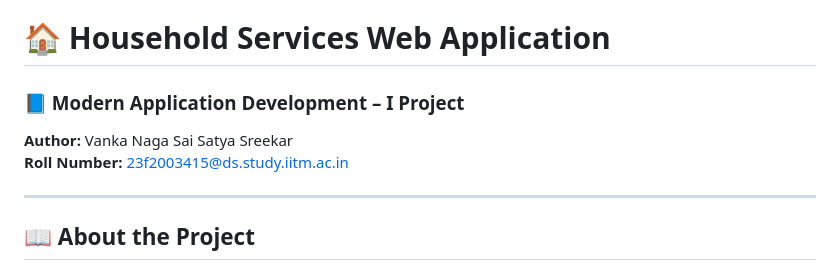
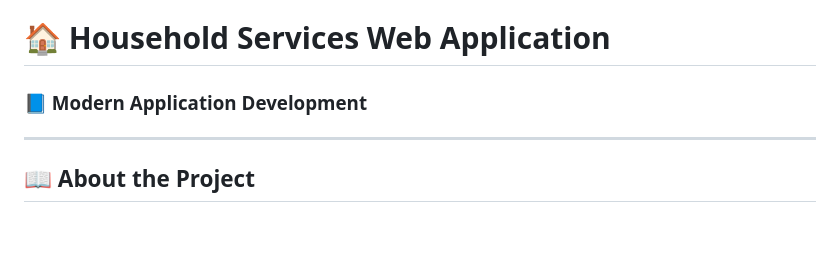
Before and after one commit to Sreekar-1804/Web-Deb-Project, a Markdown page: README.md, the part around the change. Rendered like a GitHub page; blank space fills up the shorter version.

```diff
--- a/README.md
+++ b/README.md
@@ -1,8 +1,6 @@
 # 🏠 Household Services Web Application
 
-### 📘 Modern Application Development – I Project
-**Author:** Vanka Naga Sai Satya Sreekar
-**Roll Number:** 23f2003415@ds.study.iitm.ac.in
+### 📘 Modern Application Development
 
 ---
 
```
